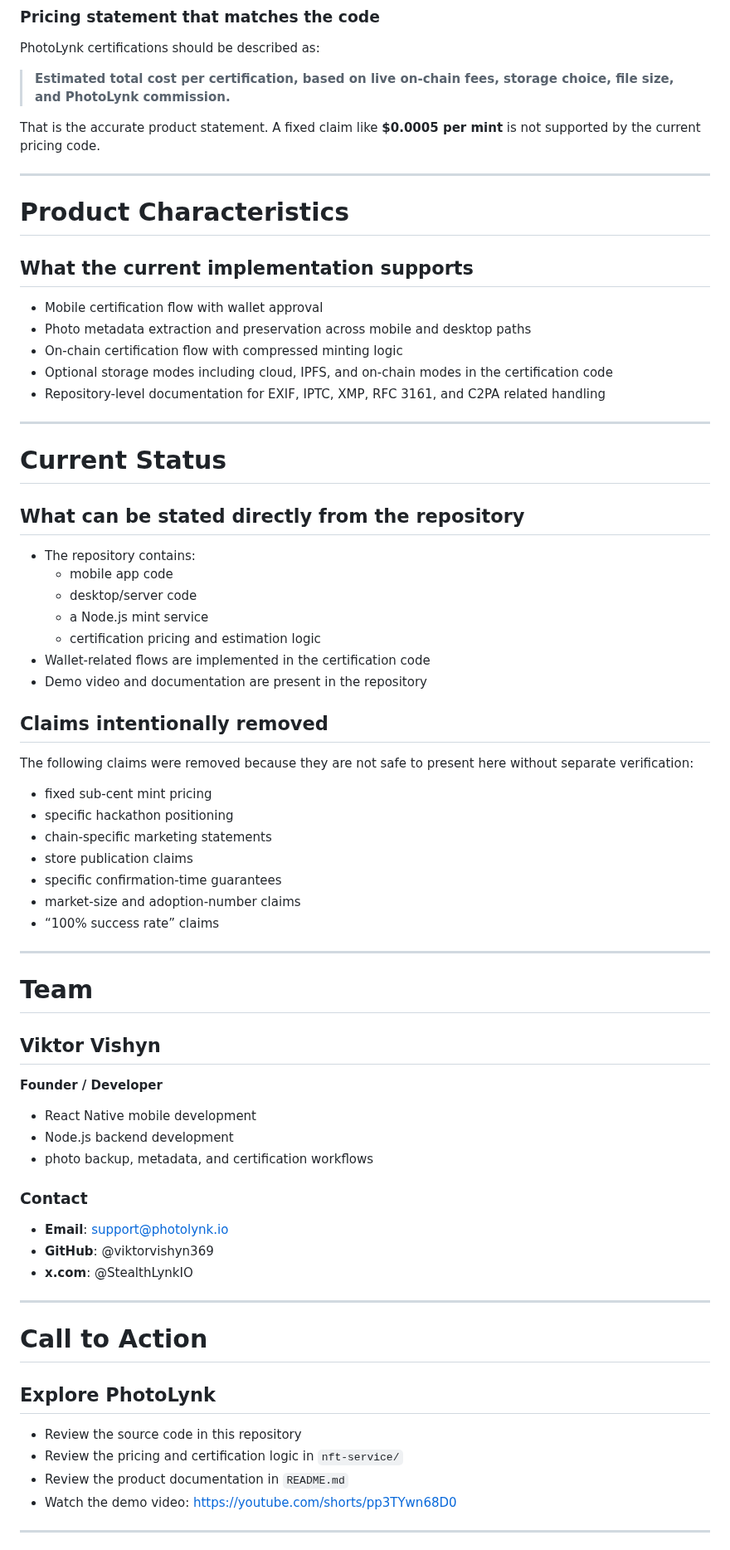
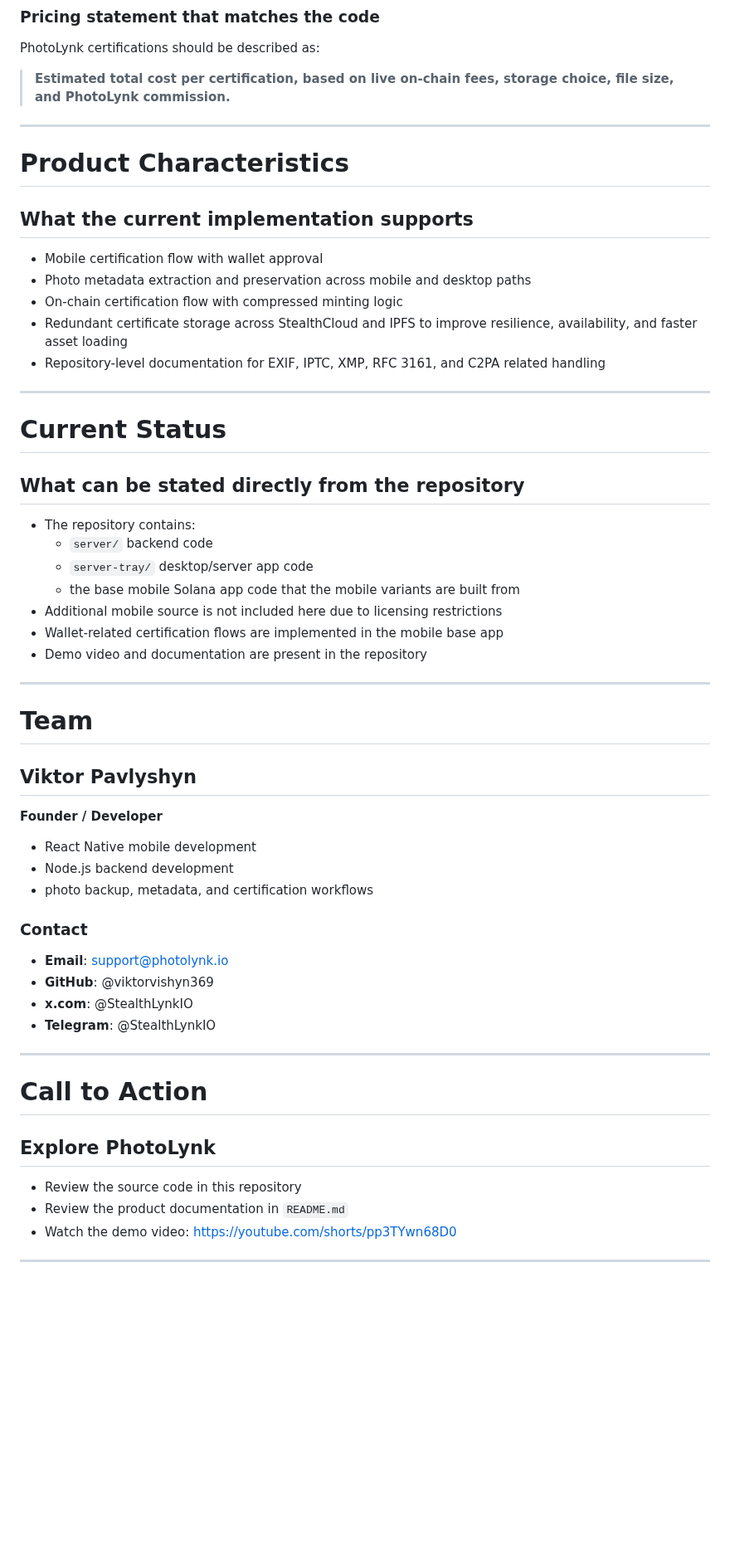
Before and after one commit to viktorvishyn369/PhotoLynk-iOS-Android, a Markdown page: PITCH_DECK.md, the part around one of its changes. Shown at 83% size. Rendered like a GitHub page; blank space fills up the shorter version.

Commit message:
Refine pitch deck wording

```diff
--- a/PITCH_DECK.md
+++ b/PITCH_DECK.md
@@ -130,8 +130,6 @@ PhotoLynk certifications should be described as:
 
 > **Estimated total cost per certification, based on live on-chain fees, storage choice, file size, and PhotoLynk commission.**
 
-That is the accurate product statement. A fixed claim like **$0.0005 per mint** is not supported by the current pricing code.
-
 ---
 
 # Product Characteristics
@@ -141,7 +139,7 @@ That is the accurate product statement. A fixed claim like **$0.0005 per mint**
 - Mobile certification flow with wallet approval
 - Photo metadata extraction and preservation across mobile and desktop paths
 - On-chain certification flow with compressed minting logic
-- Optional storage modes including cloud, IPFS, and on-chain modes in the certification code
+- Redundant certificate storage across StealthCloud and IPFS to improve resilience, availability, and faster asset loading
 - Repository-level documentation for EXIF, IPTC, XMP, RFC 3161, and C2PA related handling
 
 ---
@@ -151,30 +149,18 @@ That is the accurate product statement. A fixed claim like **$0.0005 per mint**
 ## What can be stated directly from the repository
 
 - The repository contains:
-  - mobile app code
-  - desktop/server code
-  - a Node.js mint service
-  - certification pricing and estimation logic
-- Wallet-related flows are implemented in the certification code
+  - `server/` backend code
+  - `server-tray/` desktop/server app code
+  - the base mobile Solana app code that the mobile variants are built from
+- Additional mobile source is not included here due to licensing restrictions
+- Wallet-related certification flows are implemented in the mobile base app
 - Demo video and documentation are present in the repository
-
-## Claims intentionally removed
-
-The following claims were removed because they are not safe to present here without separate verification:
-
-- fixed sub-cent mint pricing
-- specific hackathon positioning
-- chain-specific marketing statements
-- store publication claims
-- specific confirmation-time guarantees
-- market-size and adoption-number claims
-- “100% success rate” claims
 
 ---
 
 # Team
 
-## Viktor Vishyn
+## Viktor Pavlyshyn
 **Founder / Developer**
 
 - React Native mobile development
@@ -186,6 +172,7 @@ The following claims were removed because they are not safe to present here with
 - **Email**: support@photolynk.io
 - **GitHub**: @viktorvishyn369
 - **x.com**: @StealthLynkIO
+- **Telegram**: @StealthLynkIO
 
 ---
 
@@ -194,7 +181,6 @@ The following claims were removed because they are not safe to present here with
 ## Explore PhotoLynk
 
 - Review the source code in this repository
-- Review the pricing and certification logic in `nft-service/`
 - Review the product documentation in `README.md`
 - Watch the demo video: https://youtube.com/shorts/pp3TYwn68D0
 
```
Also changed, not shown: other parts of PITCH_DECK.md (+5 -5 lines).
